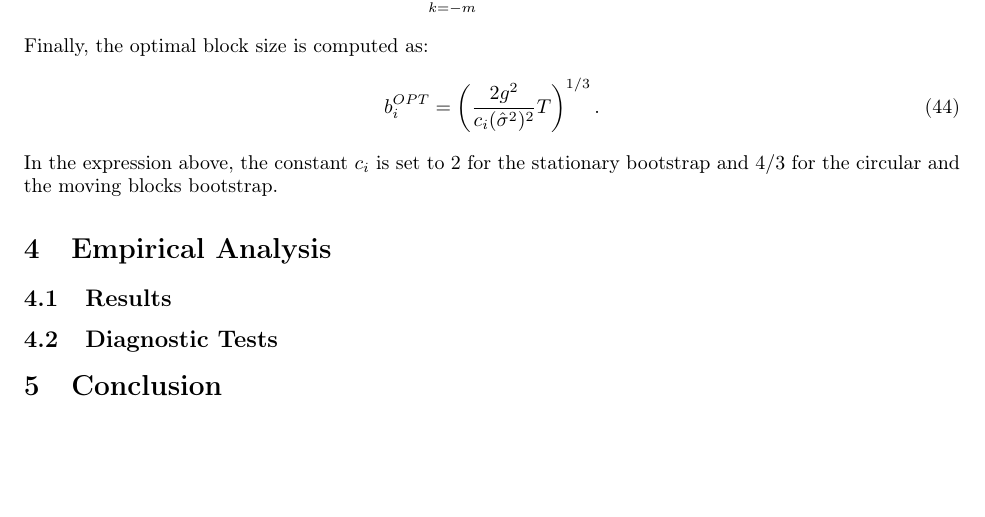
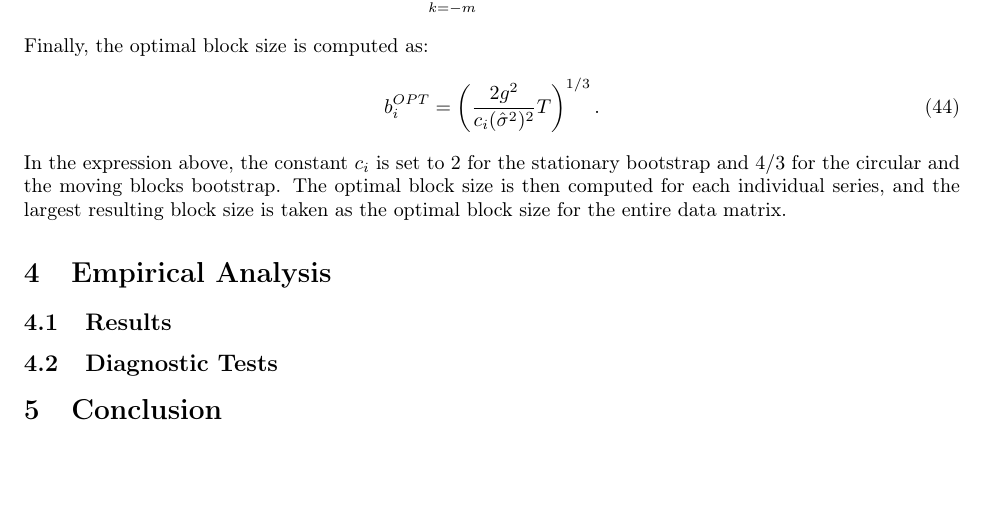
Before and after one commit to donn-majidi/sfclubunibo-arch-fv, a LaTeX document (docs/tex/A Guide to Forecast-Validation for Evaluating Models of Time-Series Data With Conditional Heteroskedasticity - V3.tex): part of page 16 of 20, cut so that both start at the same text. Compiled offline with pdfLaTeX.

Commit message:
Update: Minor updates.

```diff
--- a/docs/tex/A Guide to Forecast-Validation for Evaluating Models of Time-Series Data With Conditional Heteroskedasticity - V3.tex
+++ b/docs/tex/A Guide to Forecast-Validation for Evaluating Models of Time-Series Data With Conditional Heteroskedasticity - V3.tex
@@ -533,7 +533,7 @@ natbib=true
 	\begin{align}
 		b_i^{OPT} = \left( \frac{ 2 g^2 }{ c_i (\hat{\sigma}^2)^2 } T \right)^{1/3}.
 	\end{align}
-	In the expression above, the constant $c_i$ is set to $2$ for the stationary bootstrap and $4/3$ for the circular and the moving blocks bootstrap.
+	In the expression above, the constant $c_i$ is set to $2$ for the stationary bootstrap and $4/3$ for the circular and the moving blocks bootstrap. The optimal block size is then computed for each individual series, and the largest resulting block size is taken as the optimal block size for the entire data matrix.
 	\section{Empirical Analysis}\label{sec:empirical}
 	\subsection{Results}
 	\subsection{Diagnostic Tests}\label{sec:diagnostics}
```
Also changed, not shown: docs/tex/A Guide to Forecast-Validation for Evaluating Models of Time-Series Data With Conditional Heteroskedasticity - V3.pdf, 1 other file.
